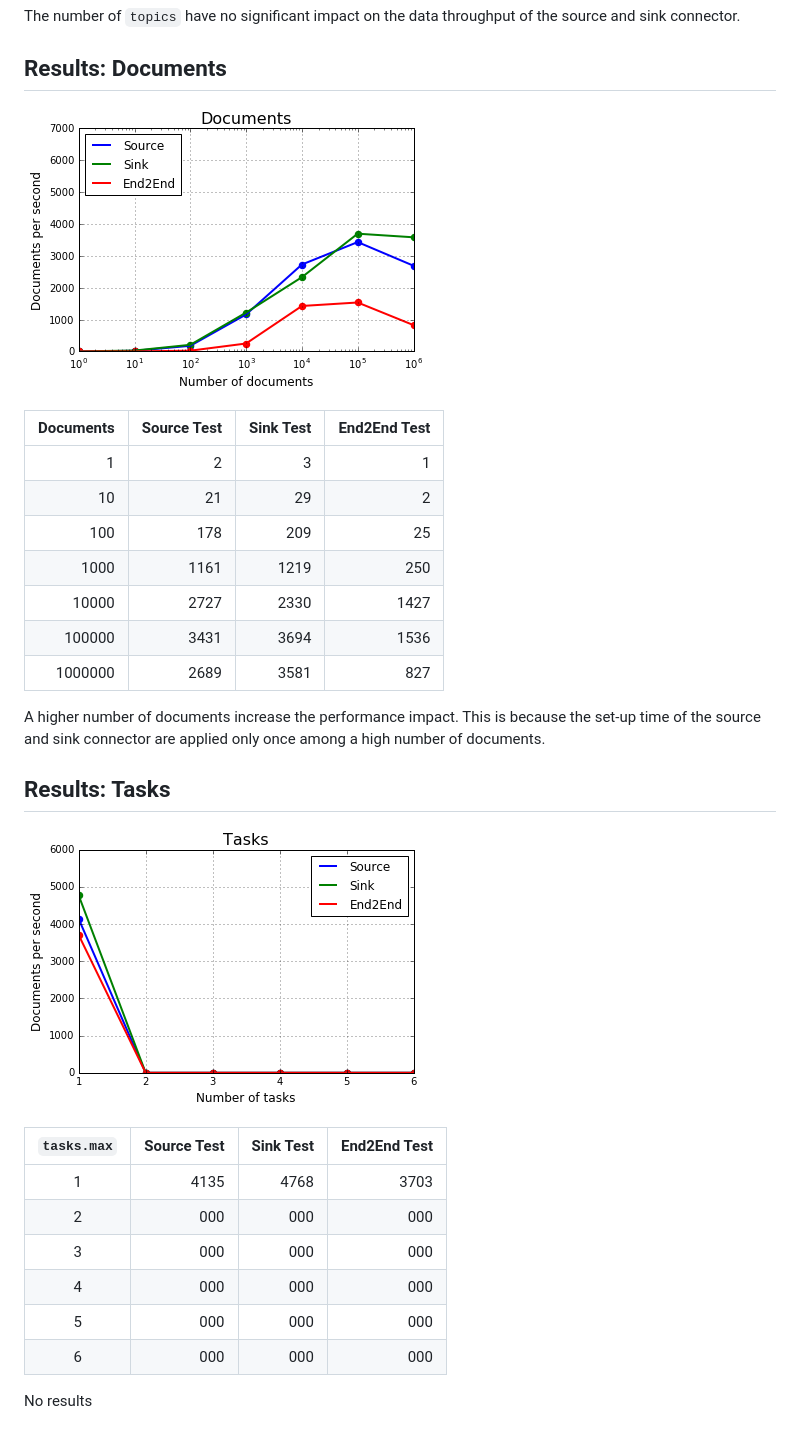
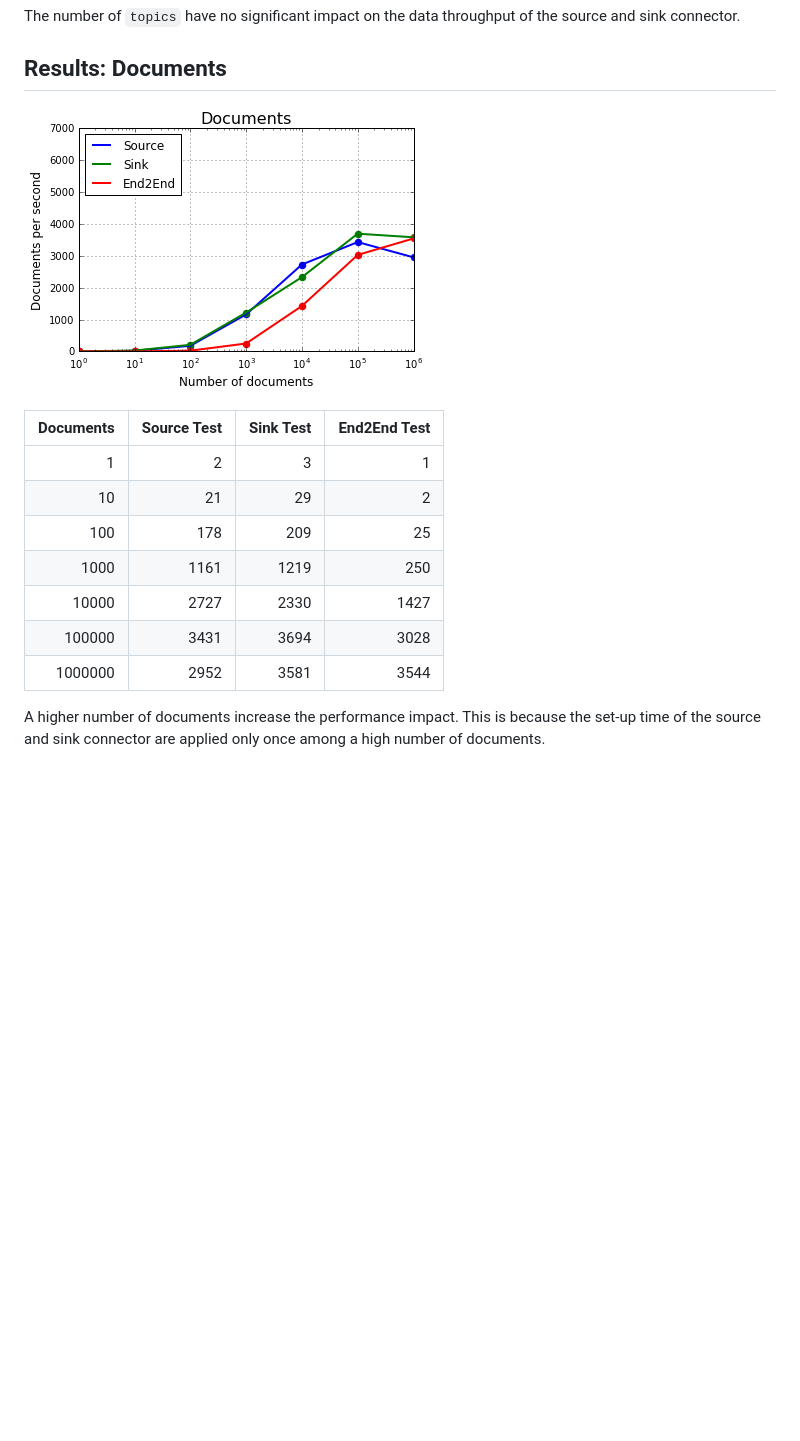
Before and after one commit to IBM/cloudant-kafka-connector, a Markdown page: performance/Performance Report.md, the part around one of its changes. GitHub-like rendering; pictures changed too: performance/images/documents.png, performance/images/tasks.png (deleted); blank space fills up the shorter version.

Commit message:
revision performance report

```diff
--- a/performance/Performance Report.md
+++ b/performance/Performance Report.md
@@ -88,22 +102,7 @@ Documents  |Source Test|Sink Test|End2End Test
 100	   	   |178		   |209	     |25
 1000	   |1161	   |1219	 |250
 10000	   |2727	   |2330	 |1427
-100000	   |3431	   |3694	 |1536
-1000000	   |2689	   |3581	 |827
+100000	   |3431	   |3694	 |3028
+1000000	   |2952	   |3581	 |3544
 
 A higher number of documents increase the performance impact. This is because the set-up time of the source and sink connector are applied only once among a high number of documents.
-
-## Results: Tasks
-![Alt text](images/tasks.png?raw=true "Tasks")
-
-`tasks.max`|Source Test|Sink Test|End2End Test
-:---------:|----------:|--------:|--:
-1		   |4135	   |4768     |3703
-2		   |000		   |000	     |000
-3		   |000		   |000	     |000
-4		   |000		   |000	     |000
-5		   |000		   |000	     |000
-6		   |000		   |000	     |000
-
-[//]: <> (The performance of the connector is increasing with a higher number of tasks because of the parallel processing.)
-No results
```
Also changed, not shown: other parts of performance/Performance Report.md (+23 -9 lines), performance/images/batch.png, 5 other files.
